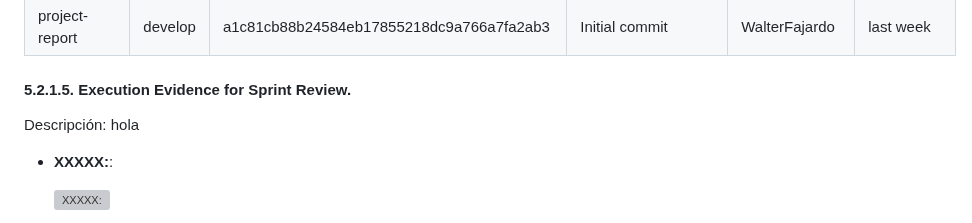
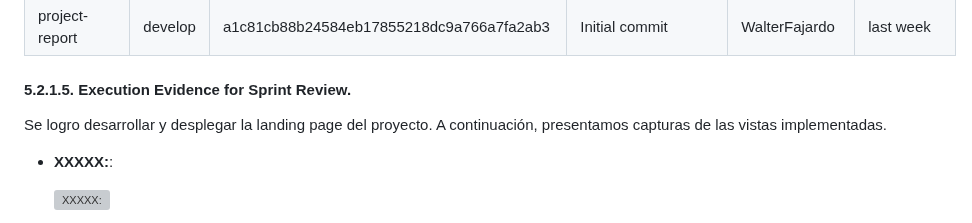
Before and after one commit to LocalFood-Aplicaciones-Web/Project-report, a Markdown page: README.md, the part around the change. Drawn GitHub-style; grey boxes are pictures that could not be loaded.

Commit message:
docs: Add Execution Evidence for Sprint Review

```diff
--- a/README.md
+++ b/README.md
@@ -1405,7 +1405,7 @@ En esta sección, se presentan los commits realizados en el repositorio de la la
 
 #### 5.2.1.5. Execution Evidence for Sprint Review.
 
-Descripción: hola
+Se logro desarrollar y desplegar la landing page del proyecto. A continuación, presentamos capturas de las vistas implementadas.
 
 - **XXXXX:**:
 
```
